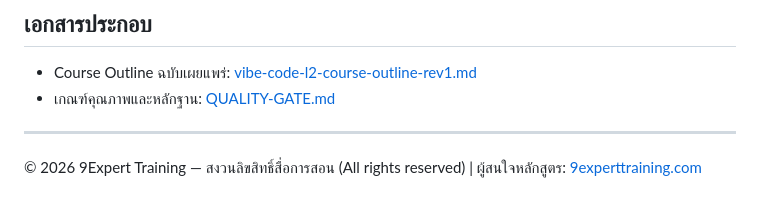
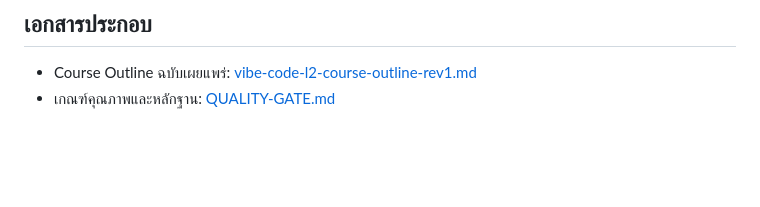
Before and after one commit to Onto-IQ/build-ai-multi-agent-with-claude, a Markdown page: README.md, the part around the change. Drawn GitHub-style; blank space fills up the shorter version.

Commit message:
chore: remove course-provider copyright line — material will be reused at other venues

```diff
--- a/README.md
+++ b/README.md
@@ -38,7 +38,3 @@ node server.js          # http://localhost:3000
 
 - Course Outline ฉบับเผยแพร่: [vibe-code-l2-course-outline-rev1.md](vibe-code-l2-course-outline-rev1.md)
 - เกณฑ์คุณภาพและหลักฐาน: [QUALITY-GATE.md](QUALITY-GATE.md)
-
----
-
-© 2026 9Expert Training — สงวนลิขสิทธิ์สื่อการสอน (All rights reserved) | ผู้สนใจหลักสูตร: [9experttraining.com](https://www.9experttraining.com)
```
